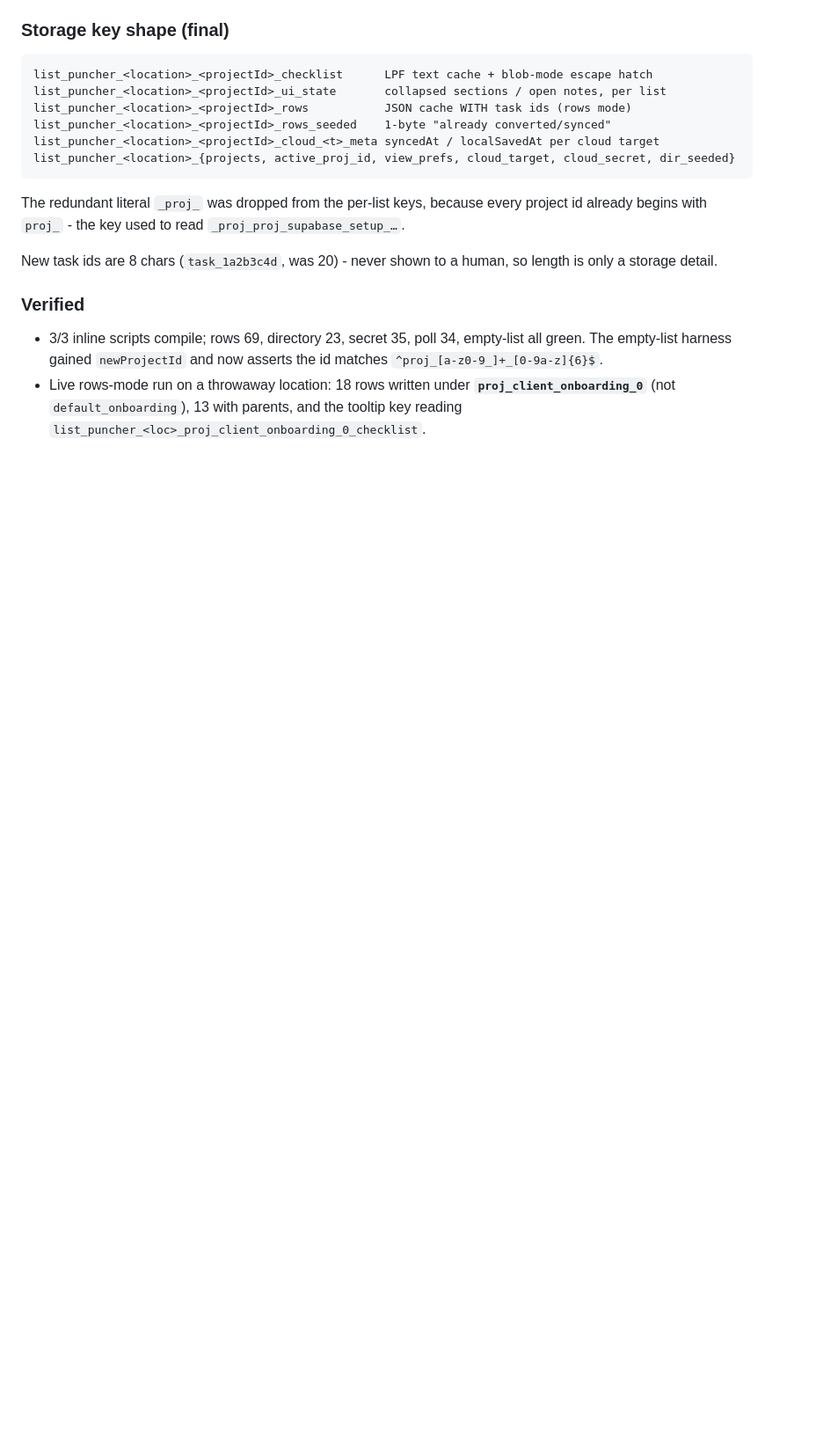
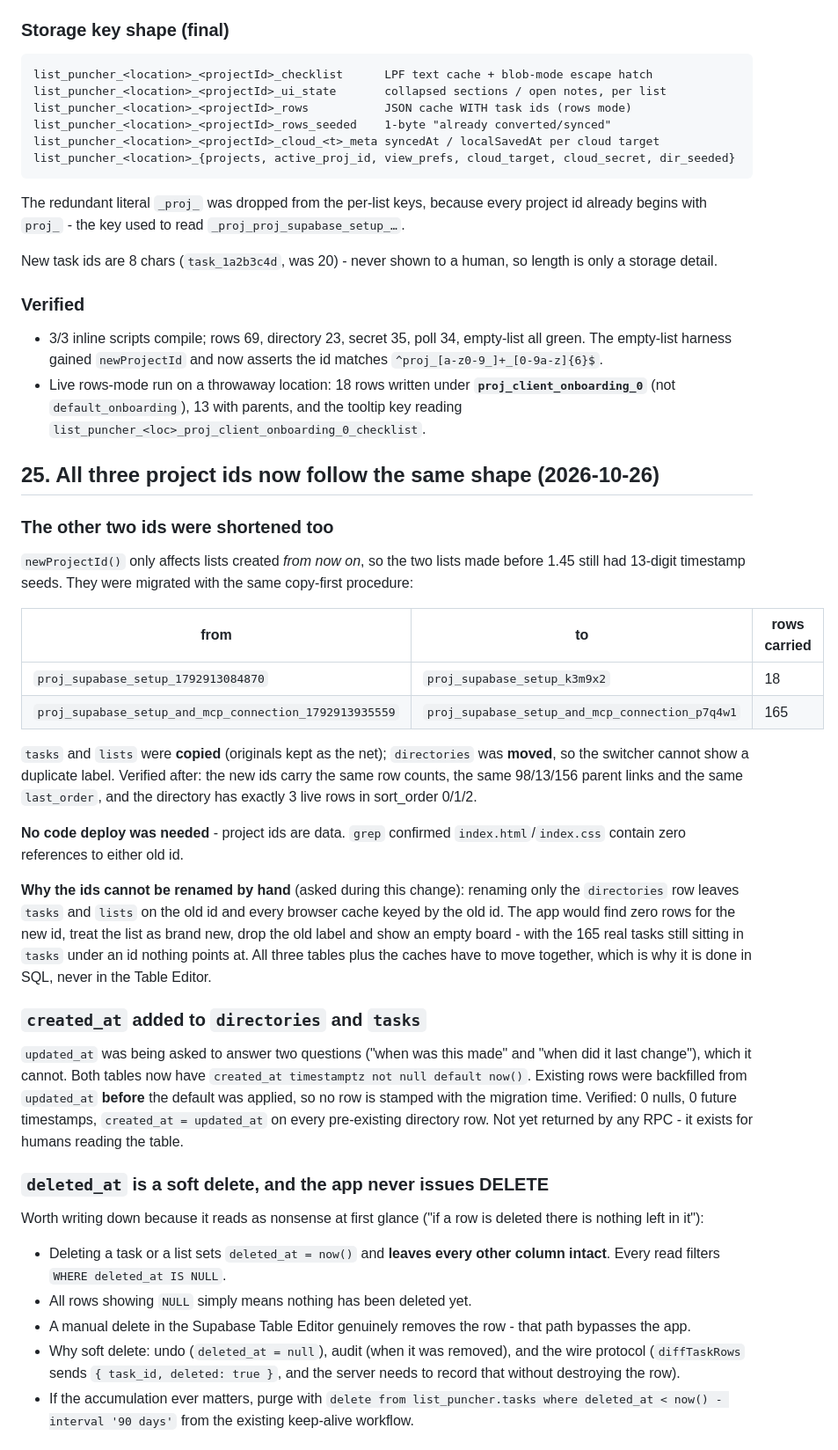
Before and after one commit to automybiz/AutoMyBiz-List-Puncher, a Markdown page: docs/HANDOVER.md, the part around one of its changes. Shown at 88% size. Rendered like a GitHub page; blank space fills up the shorter version.

Commit message:
docs(list-puncher): uniform project ids, created_at, and why deleted_at is a soft delete
All three ids now follow proj_<slug>_<6 chars>. The two pre-1.45 ids were migrated copy-first (tasks/lists copied, directories moved), no code deploy needed since ids are data. created_at added to directories and tasks and backfilled from updated_at before the default was applied. Recorded why a hand-rename would strand the rows, and what deleted_at actually does.

```diff
--- a/docs/HANDOVER.md
+++ b/docs/HANDOVER.md
@@ -998,3 +998,51 @@ storage detail.
   (not `default_onboarding`), 13 with parents, and the tooltip key reading
   `list_puncher_<loc>_proj_client_onboarding_0_checklist`.
 
+## 25. All three project ids now follow the same shape (2026-10-26)
+
+### The other two ids were shortened too
+`newProjectId()` only affects lists created *from now on*, so the two lists made before 1.45 still had
+13-digit timestamp seeds. They were migrated with the same copy-first procedure:
+
+| from | to | rows carried |
+|---|---|---|
+| `proj_supabase_setup_1792913084870` | `proj_supabase_setup_k3m9x2` | 18 |
+| `proj_supabase_setup_and_mcp_connection_1792913935559` | `proj_supabase_setup_and_mcp_connection_p7q4w1` | 165 |
+
+`tasks` and `lists` were **copied** (originals kept as the net); `directories` was **moved**, so the
+switcher cannot show a duplicate label. Verified after: the new ids carry the same row counts, the same
+98/13/156 parent links and the same `last_order`, and the directory has exactly 3 live rows in
+sort_order 0/1/2.
+
+**No code deploy was needed** - project ids are data. `grep` confirmed `index.html`/`index.css` contain
+zero references to either old id.
+
+**Why the ids cannot be renamed by hand** (asked during this change): renaming only the `directories`
+row leaves `tasks` and `lists` on the old id and every browser cache keyed by the old id. The app would
+find zero rows for the new id, treat the list as brand new, drop the old label and show an empty board -
+with the 165 real tasks still sitting in `tasks` under an id nothing points at. All three tables plus
+the caches have to move together, which is why it is done in SQL, never in the Table Editor.
+
+### `created_at` added to `directories` and `tasks`
+`updated_at` was being asked to answer two questions ("when was this made" and "when did it last
+change"), which it cannot. Both tables now have `created_at timestamptz not null default now()`.
+Existing rows were backfilled from `updated_at` **before** the default was applied, so no row is
+stamped with the migration time. Verified: 0 nulls, 0 future timestamps,
+`created_at = updated_at` on every pre-existing directory row. Not yet returned by any RPC - it exists
+for humans reading the table.
+
+### `deleted_at` is a soft delete, and the app never issues DELETE
+Worth writing down because it reads as nonsense at first glance ("if a row is deleted there is nothing
+left in it"):
+
+- Deleting a task or a list sets `deleted_at = now()` and **leaves every other column intact**. Every
+  read filters `WHERE deleted_at IS NULL`.
+- All rows showing `NULL` simply means nothing has been deleted yet.
+- A manual delete in the Supabase Table Editor genuinely removes the row - that path bypasses the app.
+- Why soft delete: undo (`deleted_at = null`), audit (when it was removed), and the wire protocol
+  (`diffTaskRows` sends `{ task_id, deleted: true }`, and the server needs to record that without
+  destroying the row).
+- If the accumulation ever matters, purge with
+  `delete from list_puncher.tasks where deleted_at < now() - interval '90 days'` from the existing
+  keep-alive workflow.
+
```
Also changed, not shown: other parts of docs/HANDOVER.md (+12 -0 lines).
